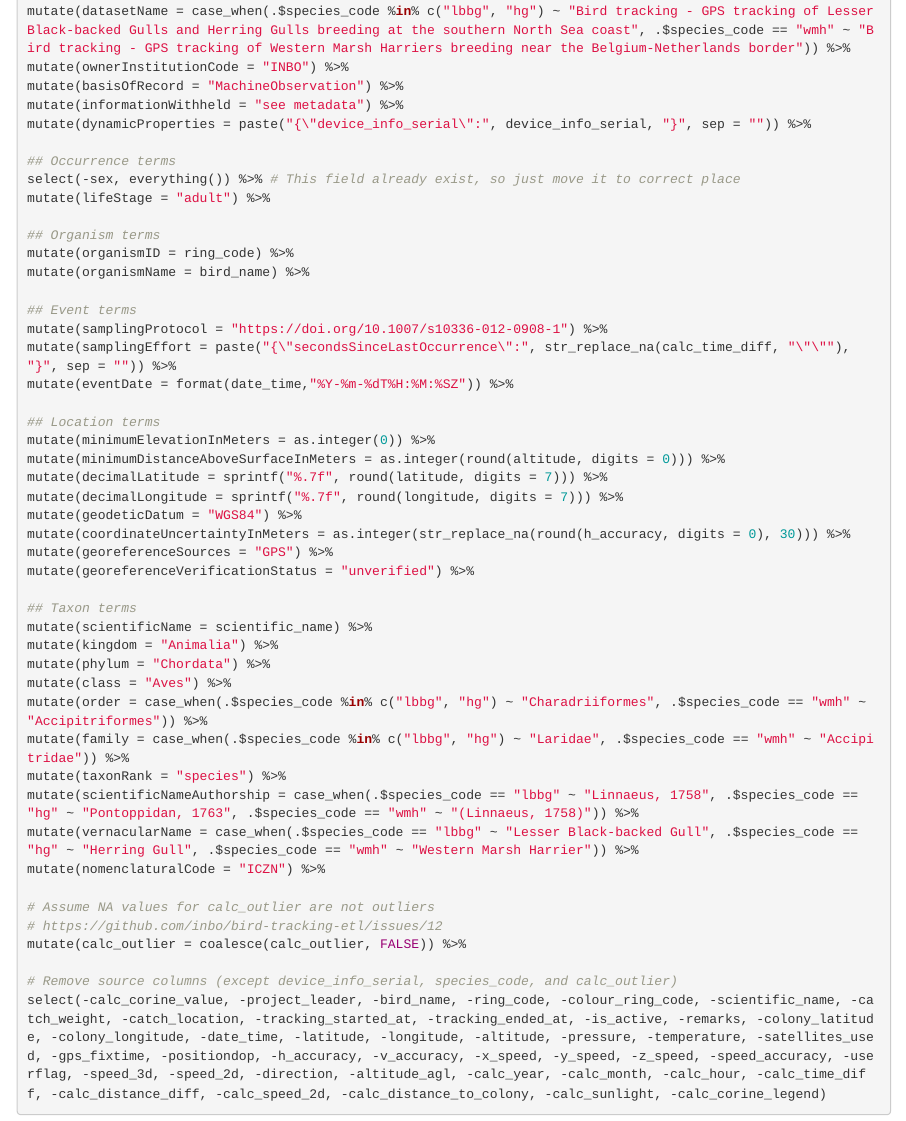
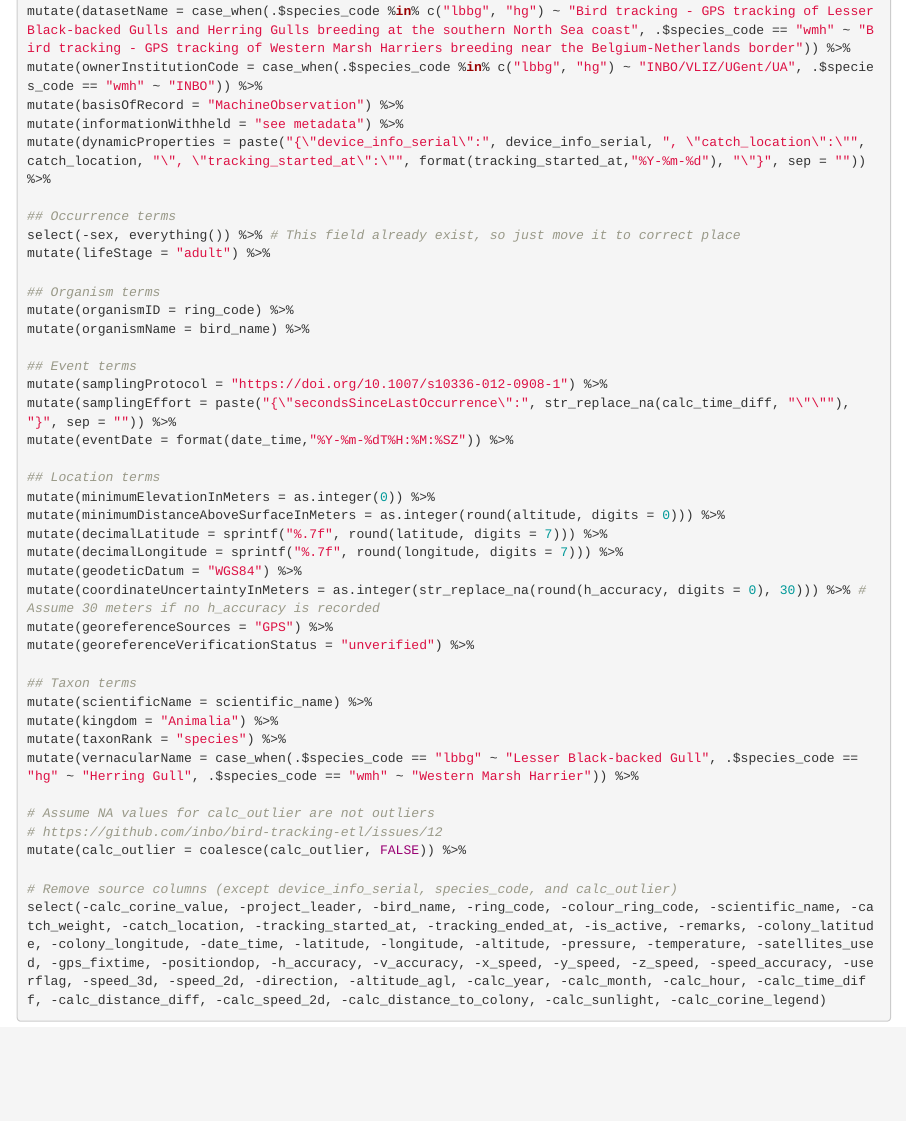
Before and after one commit to inbo/data-publication, an R Markdown document (datasets/bird-tracking-gull-occurrences/mapping/dwc-occurrence.Rmd): the page in a window 1100 px wide, from 1520 px down. Rendered offline with R 4.5, knitr and Pandoc, with nearby package versions.

Commit message:
Remove taxon terms + add more dynamic properties
* Add catch_location + tracking_started_at
* Remove phylum, class, order, family, scientificNameAuthorship,
nomenclaturalCode

```diff
--- a/datasets/bird-tracking-gull-occurrences/mapping/dwc-occurrence.Rmd
+++ b/datasets/bird-tracking-gull-occurrences/mapping/dwc-occurrence.Rmd
@@ -72,10 +72,10 @@ The following data transformation script was initially created in [Exploratory](
     mutate(datasetID = case_when(.$species_code %in% c("lbbg", "hg") ~ "https://doi.org/10.15468/02omly", .$species_code == "wmh" ~ "no doi yet")) %>%
     mutate(institutionCode = "INBO") %>%
     mutate(datasetName = case_when(.$species_code %in% c("lbbg", "hg") ~ "Bird tracking - GPS tracking of Lesser Black-backed Gulls and Herring Gulls breeding at the southern North Sea coast", .$species_code == "wmh" ~ "Bird tracking - GPS tracking of Western Marsh Harriers breeding near the Belgium-Netherlands border")) %>%
-    mutate(ownerInstitutionCode = "INBO") %>%
+    mutate(ownerInstitutionCode = case_when(.$species_code %in% c("lbbg", "hg") ~ "INBO/VLIZ/UGent/UA", .$species_code == "wmh" ~ "INBO")) %>%
     mutate(basisOfRecord = "MachineObservation") %>%
     mutate(informationWithheld = "see metadata") %>%
-    mutate(dynamicProperties = paste("{\"device_info_serial\":", device_info_serial, "}", sep = "")) %>%
+    mutate(dynamicProperties = paste("{\"device_info_serial\":", device_info_serial, ", \"catch_location\":\"", catch_location, "\", \"tracking_started_at\":\"", format(tracking_started_at,"%Y-%m-%d"), "\"}", sep = "")) %>%
 
     ## Occurrence terms
     select(-sex, everything()) %>% # This field already exist, so just move it to correct place
@@ -96,21 +96,15 @@ The following data transformation script was initially created in [Exploratory](
     mutate(decimalLatitude = sprintf("%.7f", round(latitude, digits = 7))) %>%
     mutate(decimalLongitude = sprintf("%.7f", round(longitude, digits = 7))) %>%
     mutate(geodeticDatum = "WGS84") %>%
-    mutate(coordinateUncertaintyInMeters = as.integer(str_replace_na(round(h_accuracy, digits = 0), 30))) %>%
+    mutate(coordinateUncertaintyInMeters = as.integer(str_replace_na(round(h_accuracy, digits = 0), 30))) %>% # Assume 30 meters if no h_accuracy is recorded
     mutate(georeferenceSources = "GPS") %>%
     mutate(georeferenceVerificationStatus = "unverified") %>%
 
     ## Taxon terms
     mutate(scientificName = scientific_name) %>%
     mutate(kingdom = "Animalia") %>%
-    mutate(phylum = "Chordata") %>%
-    mutate(class = "Aves") %>%
-    mutate(order = case_when(.$species_code %in% c("lbbg", "hg") ~ "Charadriiformes", .$species_code == "wmh" ~ "Accipitriformes")) %>%
-    mutate(family = case_when(.$species_code %in% c("lbbg", "hg") ~ "Laridae", .$species_code == "wmh" ~ "Accipitridae")) %>%
     mutate(taxonRank = "species") %>%
-    mutate(scientificNameAuthorship = case_when(.$species_code == "lbbg" ~ "Linnaeus, 1758", .$species_code == "hg" ~ "Pontoppidan, 1763", .$species_code == "wmh" ~ "(Linnaeus, 1758)")) %>%
     mutate(vernacularName = case_when(.$species_code == "lbbg" ~ "Lesser Black-backed Gull", .$species_code == "hg" ~ "Herring Gull", .$species_code == "wmh" ~ "Western Marsh Harrier")) %>%
-    mutate(nomenclaturalCode = "ICZN") %>%
 
     # Assume NA values for calc_outlier are not outliers
     # https://github.com/inbo/bird-tracking-etl/issues/12
```
